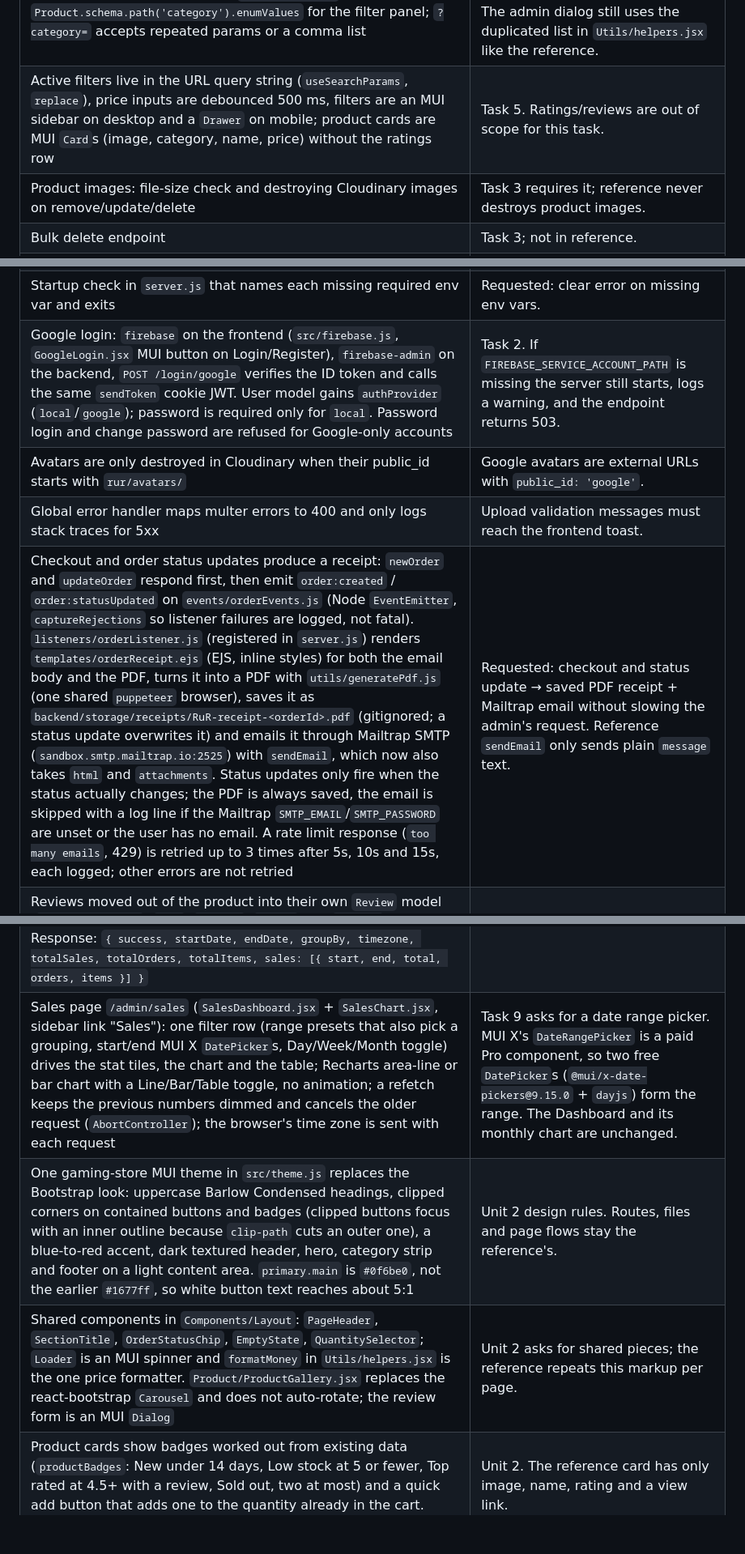
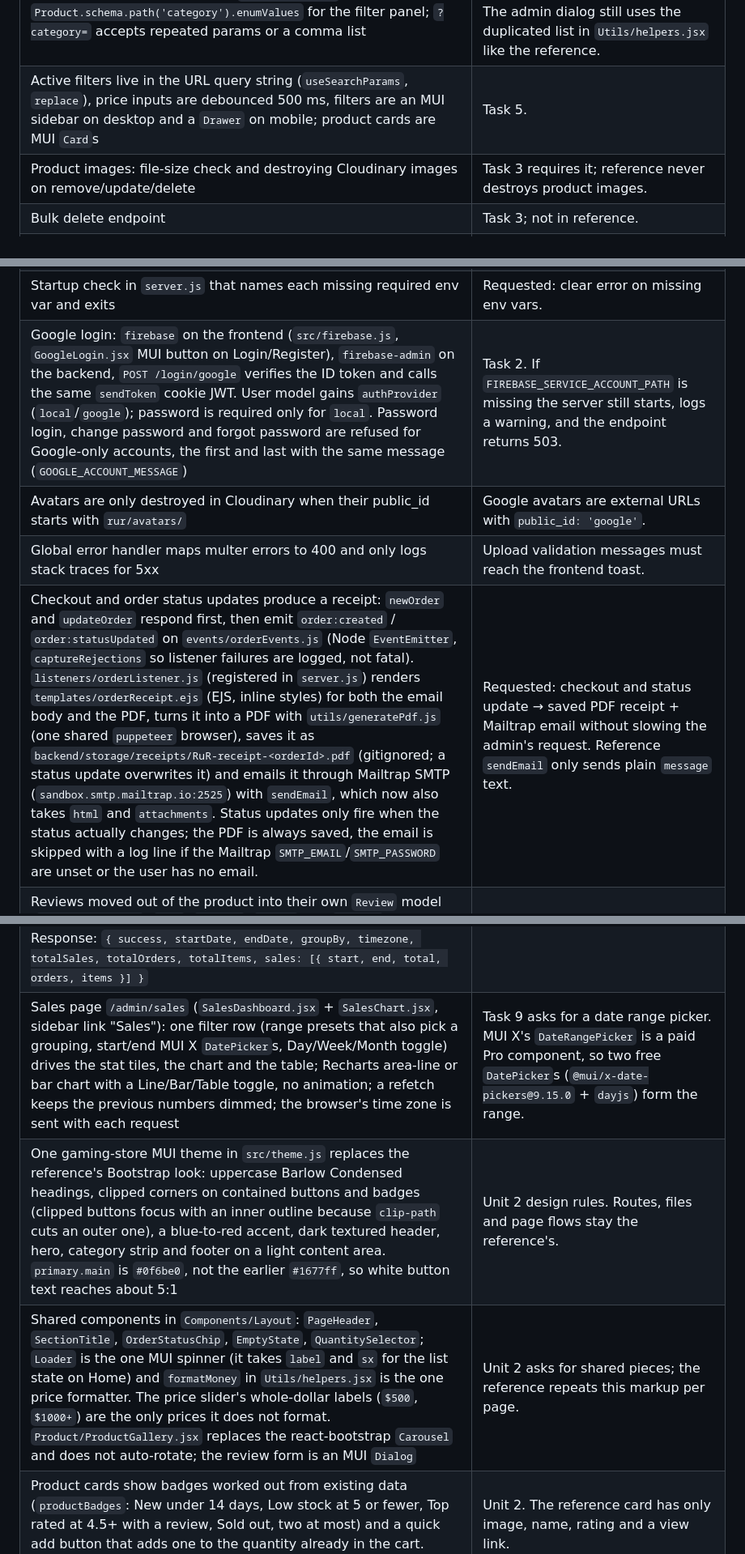
Before and after one commit to Jeremy-06/RuR-MERN, a Markdown page: REFERENCE_NOTES.md, 3 parts joined by grey strips. Shown at 81% size. Drawn GitHub-style; blank space fills up the shorter version.

```diff
--- a/REFERENCE_NOTES.md
+++ b/REFERENCE_NOTES.md
@@ -171,7 +171,7 @@ Planned, because Tasks 1–4 require things the reference does not have:
 | Price filter params are `minPrice` / `maxPrice` (replacing the reference's `price[gte]` / `price[lte]`); `filter()` is composed of `priceFilter()` + `categoryFilter()` so later filters (ratings) add one method each; `sort()` adds newest-first (`createdAt`, then `_id`) so pages never overlap | Task 5 spec names `minPrice`/`maxPrice`. |
 | Shop list params are validated in `APIFeatures.validateShopQuery` (non-negative prices, min <= max, whole-number `page` >= 1, `limit` 1-50, known categories) and return 400 `{ success: false, message }` | Task 5. The reference does no query validation. |
 | Categories stay the reference's hard-coded enum; the "category IDs" are the enum names. New `GET /categories` returns `Product.schema.path('category').enumValues` for the filter panel; `?category=` accepts repeated params or a comma list | Task 5 asks for a categories endpoint; reading the enum keeps one source of truth with the model. The admin dialog still uses the duplicated list in `Utils/helpers.jsx` like the reference. |
-| Active filters live in the URL query string (`useSearchParams`, `replace`), price inputs are debounced 500 ms, filters are an MUI sidebar on desktop and a `Drawer` on mobile; product cards are MUI `Card`s (image, category, name, price) without the ratings row | Task 5. Ratings/reviews are out of scope for this task. |
+| Active filters live in the URL query string (`useSearchParams`, `replace`), price inputs are debounced 500 ms, filters are an MUI sidebar on desktop and a `Drawer` on mobile; product cards are MUI `Card`s | Task 5. |
 | Product images: file-size check and destroying Cloudinary images on remove/update/delete | Task 3 requires it; reference never destroys product images. |
 | Bulk delete endpoint | Task 3; not in reference. |
 | Cookie-only auth on the frontend (no sessionStorage Bearer token) | Reference's Bearer path never works (backend ignores the header). |
@@ -181,18 +181,18 @@ Planned, because Tasks 1–4 require things the reference does not have:
 | `DELETE /admin/products` with `{ ids: [...] }` (bulk delete) | Task 3. Shares the `router.route('/admin/products')` path with the admin list. |
 | `config/cloudinary.js` (`connectCloudinary`) and `config/firebase.js` (`connectFirebase`, `getFirebaseAuth`) called from `server.js`, same style as `config/database.js` | Reference configures cloudinary inline in `server.js`. |
 | Startup check in `server.js` that names each missing required env var and exits | Requested: clear error on missing env vars. |
-| Google login: `firebase` on the frontend (`src/firebase.js`, `GoogleLogin.jsx` MUI button on Login/Register), `firebase-admin` on the backend, `POST /login/google` verifies the ID token and calls the same `sendToken` cookie JWT. User model gains `authProvider` (`local`/`google`); password is required only for `local`. Password login and change password are refused for Google-only accounts | Task 2. If `FIREBASE_SERVICE_ACCOUNT_PATH` is missing the server still starts, logs a warning, and the endpoint returns 503. |
+| Google login: `firebase` on the frontend (`src/firebase.js`, `GoogleLogin.jsx` MUI button on Login/Register), `firebase-admin` on the backend, `POST /login/google` verifies the ID token and calls the same `sendToken` cookie JWT. User model gains `authProvider` (`local`/`google`); password is required only for `local`. Password login, change password and forgot password are refused for Google-only accounts, the first and last with the same message (`GOOGLE_ACCOUNT_MESSAGE`) | Task 2. If `FIREBASE_SERVICE_ACCOUNT_PATH` is missing the server still starts, logs a warning, and the endpoint returns 503. |
 | Avatars are only destroyed in Cloudinary when their public_id starts with `rur/avatars/` | Google avatars are external URLs with `public_id: 'google'`. |
 | Global error handler maps multer errors to 400 and only logs stack traces for 5xx | Upload validation messages must reach the frontend toast. |
-| Checkout and order status updates produce a receipt: `newOrder` and `updateOrder` respond first, then emit `order:created` / `order:statusUpdated` on `events/orderEvents.js` (Node `EventEmitter`, `captureRejections` so listener failures are logged, not fatal). `listeners/orderListener.js` (registered in `server.js`) renders `templates/orderReceipt.ejs` (EJS, inline styles) for both the email body and the PDF, turns it into a PDF with `utils/generatePdf.js` (one shared `puppeteer` browser), saves it as `backend/storage/receipts/RuR-receipt-<orderId>.pdf` (gitignored; a status update overwrites it) and emails it through Mailtrap SMTP (`sandbox.smtp.mailtrap.io:2525`) with `sendEmail`, which now also takes `html` and `attachments`. Status updates only fire when the status actually changes; the PDF is always saved, the email is skipped with a log line if the Mailtrap `SMTP_EMAIL`/`SMTP_PASSWORD` are unset or the user has no email. A rate limit response (`too many emails`, 429) is retried up to 3 times after 5s, 10s and 15s, each logged; other errors are not retried | Requested: checkout and status update → saved PDF receipt + Mailtrap email without slowing the admin's request. Reference `sendEmail` only sends plain `message` text. |
+| Checkout and order status updates produce a receipt: `newOrder` and `updateOrder` respond first, then emit `order:created` / `order:statusUpdated` on `events/orderEvents.js` (Node `EventEmitter`, `captureRejections` so listener failures are logged, not fatal). `listeners/orderListener.js` (registered in `server.js`) renders `templates/orderReceipt.ejs` (EJS, inline styles) for both the email body and the PDF, turns it into a PDF with `utils/generatePdf.js` (one shared `puppeteer` browser), saves it as `backend/storage/receipts/RuR-receipt-<orderId>.pdf` (gitignored; a status update overwrites it) and emails it through Mailtrap SMTP (`sandbox.smtp.mailtrap.io:2525`) with `sendEmail`, which now also takes `html` and `attachments`. Status updates only fire when the status actually changes; the PDF is always saved, the email is skipped with a log line if the Mailtrap `SMTP_EMAIL`/`SMTP_PASSWORD` are unset or the user has no email. | Requested: checkout and status update → saved PDF receipt + Mailtrap email without slowing the admin's request. Reference `sendEmail` only sends plain `message` text. |
 | Reviews moved out of the product into their own `Review` model (`models/review.js`: `user`, `product`, `rating` 1-5, `comment`, unique per user+product). Product `ratings`/`numOfReviews`/`reviews[]` become `averageRating` (1 decimal)/`reviewCount`, recalculated by the model's `post('save')` and `post('deleteOne')` hooks (`Review.updateProductRating`). Routes in `routes/review.js`: `GET /reviews?id=` (public), `GET /review/me?productId=` (`{ canReview, review }`), `POST /review`, `PUT /review/:id` (owner only), `DELETE /admin/review/:id` (admin); product deletes also delete their reviews | Task 8 asks for a review model, create/edit-own/admin-delete and automatic averageRating/reviewCount. The reference upserts embedded reviews with `PUT /review` and lets any logged in user review. |
 | A user can only review a product from one of their orders with status `Delivered` (the app's "completed" status) | Task 8 eligibility rule. |
 | Review comments go through `utils/profanity.js` `isProfane` as a schema validator: English from `bad-words` plus a Tagalog list (`TAGALOG_WORDS`) matched after normalizing look-alikes (g4g0), repeated letters (gagooo) and split letters (tang ina, t.a.n.g.a), as whole words only so gagawin/titingnan pass. Offensive words block the create/edit with a 400 instead of being masked | Task 8. Blocking lets the customer reword it. |
 | Shop list adds `minRating` (0-5) and `minReviews` (whole number) to `APIFeatures.filter()` via `ratingFilter()`, validated in `validateShopQuery`; the shop sidebar has a "Customer rating" radio group (`?minRating=4`) and cards show MUI `Rating` stars with the review count | Task 8 + Task 5 integration; Task 5 left ratings out. |
 | `GET /admin/sales-by-date?startDate=&endDate=&groupBy=day\|week\|month&timezone=` (`salesByDate` in `controllers/order.js`) is one `Order.aggregate`: each order's day in the admin's time zone (`$dateToString` of `paidAt`, or `createdAt` if missing) is matched against the range, then grouped by `$dateTrunc` (weeks start Monday) into `total` (`totalPrice`), `orders` and `items` (quantities). `utils/salesRange.js` `parseSalesRange` validates the query (real `YYYY-MM-DD` dates, start <= end, known `groupBy`, IANA `timezone`, at most 366 periods; 400 `{ success: false, message }`), defaults to the last 30 days / `day` / `UTC`, and lists every period so periods without orders come back as 0. Response: `{ success, startDate, endDate, groupBy, timezone, totalSales, totalOrders, totalItems, sales: [{ start, end, total, orders, items }] }` | Task 9. The reference only has `salesPerMonth` (all time, server time zone, months without sales left out). `$dateTrunc` needs MongoDB 5.0+ (Atlas runs 8.0). |
-| Sales page `/admin/sales` (`SalesDashboard.jsx` + `SalesChart.jsx`, sidebar link "Sales"): one filter row (range presets that also pick a grouping, start/end MUI X `DatePicker`s, Day/Week/Month toggle) drives the stat tiles, the chart and the table; Recharts area-line or bar chart with a Line/Bar/Table toggle, no animation; a refetch keeps the previous numbers dimmed and cancels the older request (`AbortController`); the browser's time zone is sent with each request | Task 9 asks for a date range picker. MUI X's `DateRangePicker` is a paid Pro component, so two free `DatePicker`s (`@mui/x-date-pickers@9.15.0` + `dayjs`) form the range. The Dashboard and its monthly chart are unchanged. |
-| One gaming-store MUI theme in `src/theme.js` replaces the Bootstrap look: uppercase Barlow Condensed headings, clipped corners on contained buttons and badges (clipped buttons focus with an inner outline because `clip-path` cuts an outer one), a blue-to-red accent, dark textured header, hero, category strip and footer on a light content area. `primary.main` is `#0f6be0`, not the earlier `#1677ff`, so white button text reaches about 5:1 | Unit 2 design rules. Routes, files and page flows stay the reference's. |
-| Shared components in `Components/Layout`: `PageHeader`, `SectionTitle`, `OrderStatusChip`, `EmptyState`, `QuantitySelector`; `Loader` is an MUI spinner and `formatMoney` in `Utils/helpers.jsx` is the one price formatter. `Product/ProductGallery.jsx` replaces the react-bootstrap `Carousel` and does not auto-rotate; the review form is an MUI `Dialog` | Unit 2 asks for shared pieces; the reference repeats this markup per page. |
+| Sales page `/admin/sales` (`SalesDashboard.jsx` + `SalesChart.jsx`, sidebar link "Sales"): one filter row (range presets that also pick a grouping, start/end MUI X `DatePicker`s, Day/Week/Month toggle) drives the stat tiles, the chart and the table; Recharts area-line or bar chart with a Line/Bar/Table toggle, no animation; a refetch keeps the previous numbers dimmed; the browser's time zone is sent with each request | Task 9 asks for a date range picker. MUI X's `DateRangePicker` is a paid Pro component, so two free `DatePicker`s (`@mui/x-date-pickers@9.15.0` + `dayjs`) form the range. |
+| One gaming-store MUI theme in `src/theme.js` replaces the reference's Bootstrap look: uppercase Barlow Condensed headings, clipped corners on contained buttons and badges (clipped buttons focus with an inner outline because `clip-path` cuts an outer one), a blue-to-red accent, dark textured header, hero, category strip and footer on a light content area. `primary.main` is `#0f6be0`, not the earlier `#1677ff`, so white button text reaches about 5:1 | Unit 2 design rules. Routes, files and page flows stay the reference's. |
+| Shared components in `Components/Layout`: `PageHeader`, `SectionTitle`, `OrderStatusChip`, `EmptyState`, `QuantitySelector`; `Loader` is the one MUI spinner (it takes `label` and `sx` for the list state on Home) and `formatMoney` in `Utils/helpers.jsx` is the one price formatter. The price slider's whole-dollar labels (`$500`, `$1000+`) are the only prices it does not format. `Product/ProductGallery.jsx` replaces the react-bootstrap `Carousel` and does not auto-rotate; the review form is an MUI `Dialog` | Unit 2 asks for shared pieces; the reference repeats this markup per page. |
 | Product cards show badges worked out from existing data (`productBadges`: New under 14 days, Low stock at 5 or fewer, Top rated at 4.5+ with a review, Sold out, two at most) and a quick add button that adds one to the quantity already in the cart. Unrated products show "No reviews yet" instead of stars | Unit 2. The reference card has only image, name, rating and a view link. |
 | Home adds `CategoryStrip` (same `?category=` filter as the sidebar) and a Top Rated row above the list, loaded by `getTopRatedProducts` from `GET /products?minRating=4` and sorted in the thunk because the shop list has no rating sort; hidden while filters are active | Unit 2 asks for these using existing data; `topRatedProducts` is new Redux state. |
 | Cart state keeps the reference `cart` reducer and action names, plus `owner` and `SET_CART_OWNER`: `setCartOwner` switches to the per-user `cartItems_<id>` / `shippingInfo_<id>` keys and merges `cartItems_guest` on login, and runs only after the login check so a refresh does not start as a guest. `CLEAR_CART` keeps `shippingInfo` (the reference wipes it). `addItemToCart` shows its own toast because three pages call it | Quiz 4 moves the cart to Redux with RuR's per-user behaviour. The reference uses one shared `cartItems` key. |
```
Also changed, not shown: other parts of REFERENCE_NOTES.md (+9 -3 lines).
